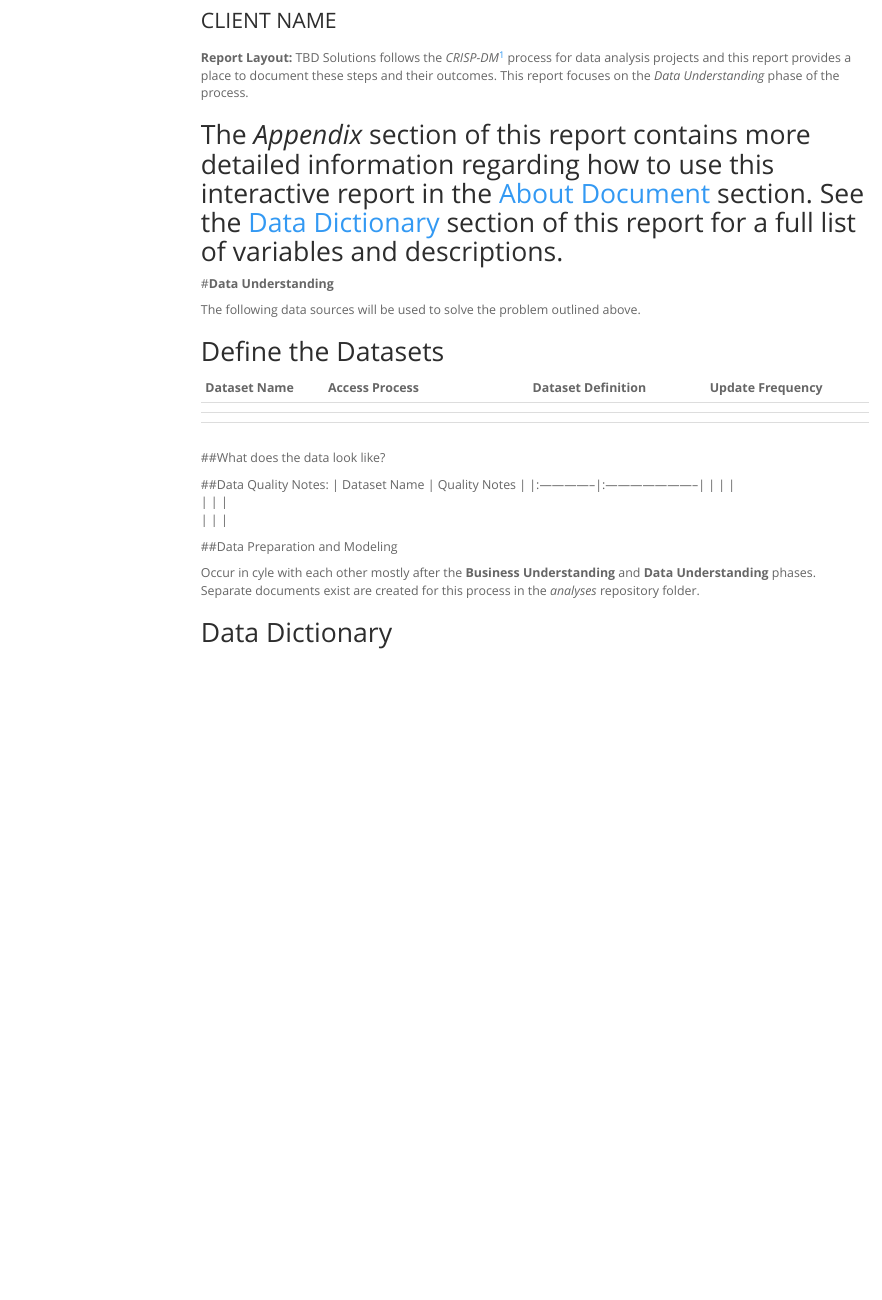
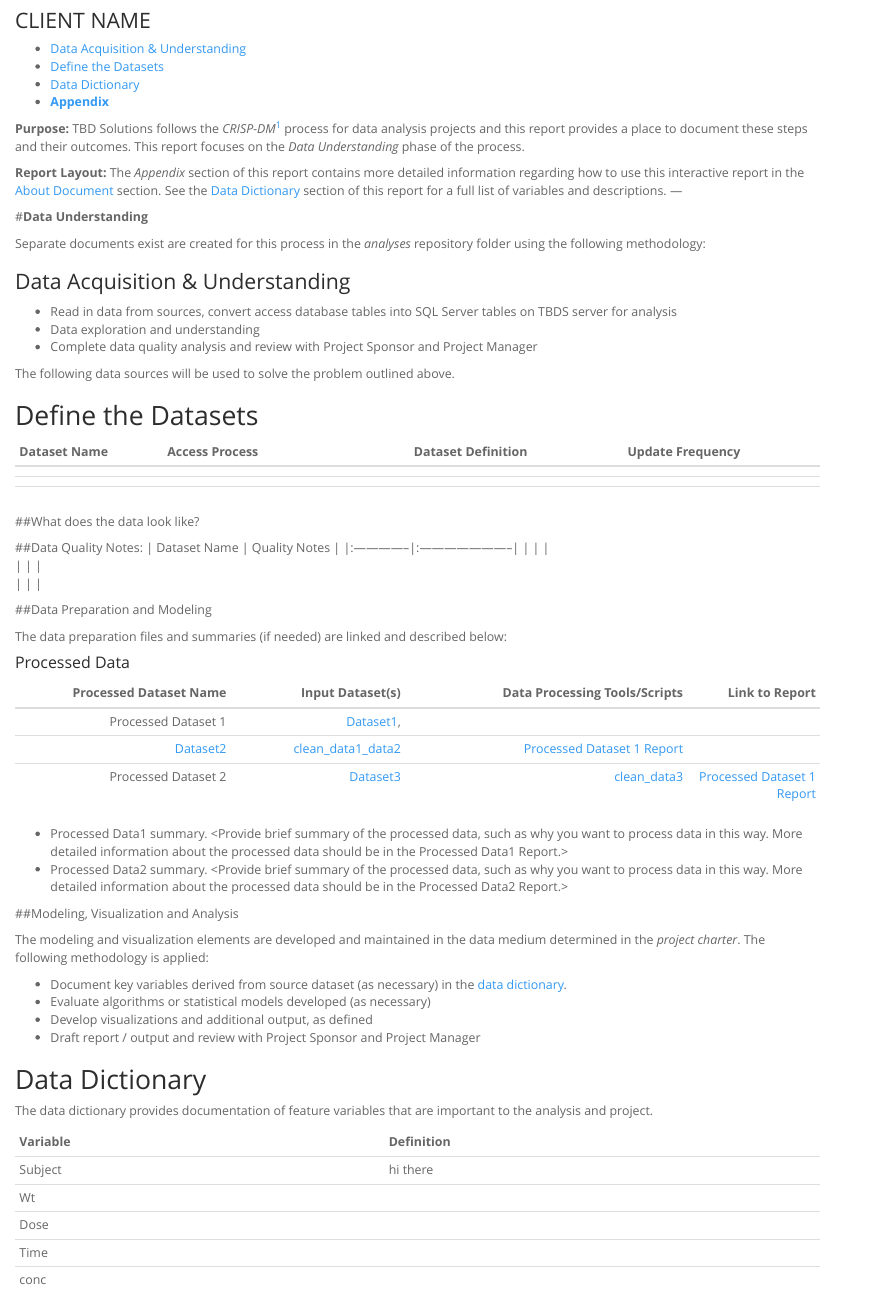
Before and after one commit to TBDSolutions/TBDS_DataProjectTemplates, an R Markdown document (docs/DSR_framework.Rmd): the page in a window 1100 px wide, from 70 px down. Rendered offline with R 4.5, knitr and Pandoc, with nearby package versions; menus at the side of the page are left out.

````diff
--- a/docs/DSR_framework.Rmd
+++ b/docs/DSR_framework.Rmd
@@ -5,10 +5,9 @@
   html_document:
     df_print: paged
     toc: yes
-    toc_float: yes
     theme: spacelab
   word_document:
-    reference_docx: ../www/word_style_temp_1.docx
+    reference_docx: "../www/word_style_temp_1.docx"
     toc: yes
     toc_depth: 2
   pdf_document: default
@@ -39,19 +38,23 @@
 ```
 
 
-#
-**Report Layout:**<n/>
+**Purpose:**
 TBD Solutions follows the *CRISP-DM*^[The CRISP-DM process is an iterative methodology that is widely accepted by the data science community.  TBDS follows the [Microsoft Azure proposed methodology](https://docs.microsoft.com/en-us/azure/machine-learning/team-data-science-process/overview).] process for data analysis projects and this report provides a place to document these steps and their outcomes.  This report focuses on the *Data Understanding* phase of the process.
 
-
+**Report Layout:**
 The *Appendix* section of this report contains more detailed information regarding how to use this `r Intractv` report in the [About Document](#about_doc) section. See the [Data Dictionary](#data_dict) section of this report for a full list of variables and descriptions.
 ---
 
-
-
 #**Data Understanding**
 
-[comment]: # copy this from DSR_charter
+Separate documents exist are created for this process in the *analyses* repository folder using the following methodology:
+
+### Data Acquisition & Understanding
+
+*	Read in data from sources, convert access database tables into SQL Server tables on TBDS server for analysis
+*	Data exploration and understanding
+*	Complete data quality analysis and review with Project Sponsor and Project Manager
+
 
 The following data sources will be used to solve the problem outlined above.
 
@@ -85,10 +88,34 @@
 
 ##Data Preparation and Modeling
 
-Occur in cyle with each other mostly after the **Business Understanding** and **Data Understanding** phases.  Separate documents exist are created for this process in the *analyses* repository folder.
+The data preparation files and summaries (if needed) are linked and described below:
+
+#### Processed Data
+| Processed Dataset Name | Input Dataset(s)             | Data Processing Tools/Scripts | Link to Report |
+| ---------------------: | -----------------:           | ----------------------------: | -------------: |
+| Processed Dataset 1    | [Dataset1](clean_data1/link),
+                           [Dataset2](clean_data2/link) | [clean_data1_data2](link3)    | [Processed Dataset 1 Report](link/to/report1)|
+| Processed Dataset 2    | [Dataset3](clean_data2/link) | [clean_data3](link4)          | [Processed Dataset 1 Report](link/to/report2)|
+
+
+* Processed Data1 summary. <Provide brief summary of the processed data, such as why you want to process data in this way. More detailed information about the processed data should be in the Processed Data1 Report.>
+* Processed Data2 summary. <Provide brief summary of the processed data, such as why you want to process data in this way. More detailed information about the processed data should be in the Processed Data2 Report.>
+
+
+
+##Modeling, Visualization and Analysis
+
+The modeling and visualization elements are developed and maintained in the data medium determined in the *project charter*.  The following methodology is applied:
+
+*	Document key variables derived from source dataset (as necessary) in the [data dictionary](#data_dict).
+*	Evaluate algorithms or statistical models developed (as necessary)
+*	Develop visualizations and additional output, as defined
+*	Draft report / output and review with Project Sponsor and Project Manager
 
 
 ## Data Dictionary {#data_dict}
+
+The data dictionary provides documentation of feature variables that are important to the analysis and project.
 
 ```{r }
 
````
Also changed, not shown: docs/DSR_framework.Rmd (11 more changed lines), 1 other file.
